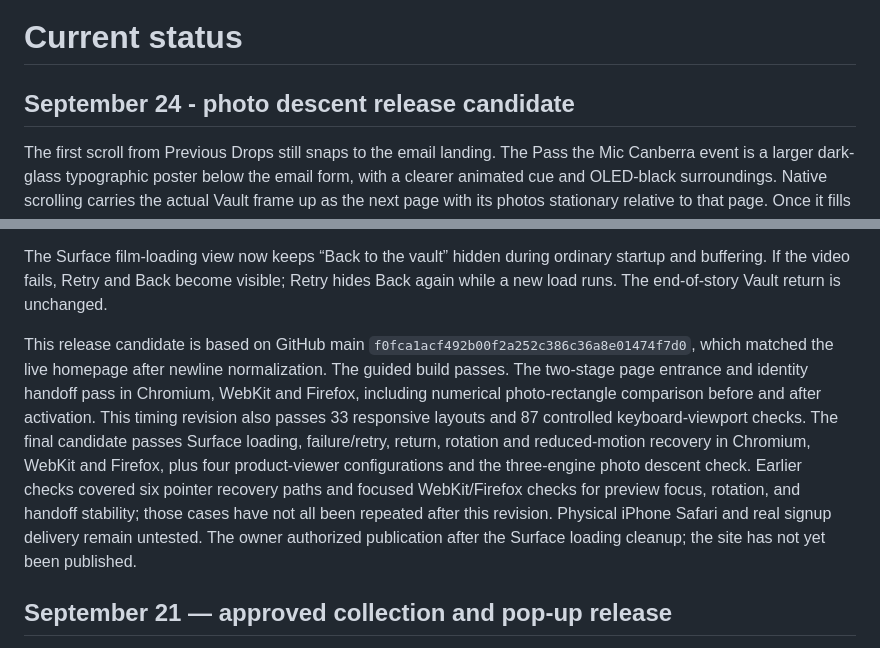
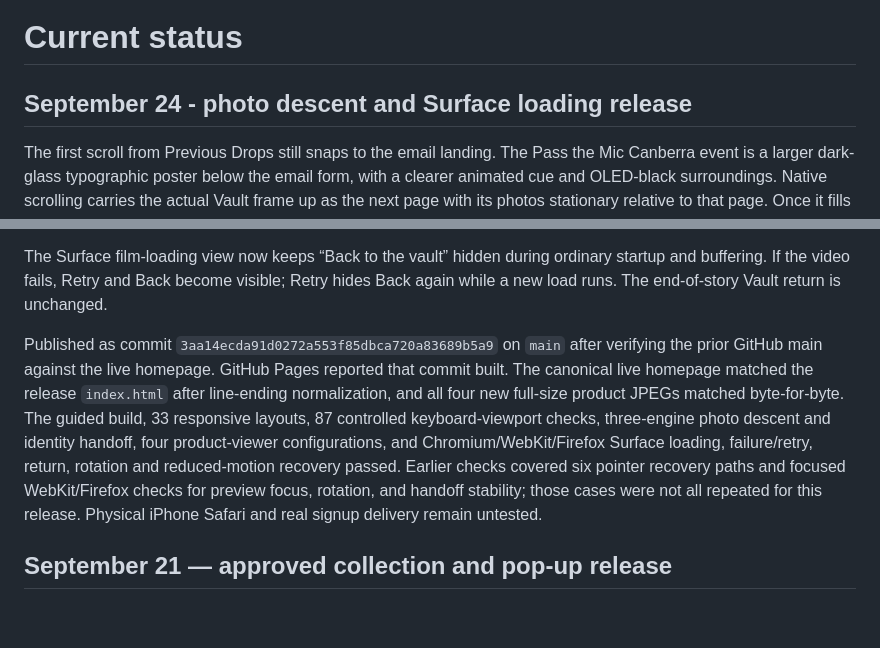
Before and after one commit to daddydownes/victorious, a Markdown page: docs/STATUS.md, 2 parts joined by grey strips. Rendered like a GitHub page; blank space fills up the shorter version.

Commit message:
Record verified photo descent release

```diff
--- a/docs/STATUS.md
+++ b/docs/STATUS.md
@@ -1,6 +1,6 @@
 # Current status
 
-## September 24 - photo descent release candidate
+## September 24 - photo descent and Surface loading release
 
 The first scroll from Previous Drops still snaps to the email landing. The Pass the Mic Canberra event is a larger dark-glass typographic poster below the email form, with a clearer animated cue and OLED-black surroundings. Native scrolling carries the actual Vault frame up as the next page with its photos stationary relative to that page. Once it fills the viewport, another 1.6 viewports of scrolling pulls the camera back through those same photographs. At the endpoint the camera transform is identity, so the same Vault pixels become interactive without the older separate grid or 720ms collection fade. Surface and drag controls appear after landing. A keyboard-accessible fallback entry control remains. Reduced motion shows the landed frame without camera zoom.
 
@@ -8,7 +8,7 @@ Each Previous Drops product opens its byte-preserved owner-supplied original JPE
 
 The Surface film-loading view now keeps “Back to the vault” hidden during ordinary startup and buffering. If the video fails, Retry and Back become visible; Retry hides Back again while a new load runs. The end-of-story Vault return is unchanged.
 
-This release candidate is based on GitHub main `f0fca1acf492b00f2a252c386c36a8e01474f7d0`, which matched the live homepage after newline normalization. The guided build passes. The two-stage page entrance and identity handoff pass in Chromium, WebKit and Firefox, including numerical photo-rectangle comparison before and after activation. This timing revision also passes 33 responsive layouts and 87 controlled keyboard-viewport checks. The final candidate passes Surface loading, failure/retry, return, rotation and reduced-motion recovery in Chromium, WebKit and Firefox, plus four product-viewer configurations and the three-engine photo descent check. Earlier checks covered six pointer recovery paths and focused WebKit/Firefox checks for preview focus, rotation, and handoff stability; those cases have not all been repeated after this revision. Physical iPhone Safari and real signup delivery remain untested. The owner authorized publication after the Surface loading cleanup; the site has not yet been published.
+Published as commit `3aa14ecda91d0272a553f85dbca720a83689b5a9` on `main` after verifying the prior GitHub main against the live homepage. GitHub Pages reported that commit built. The canonical live homepage matched the release `index.html` after line-ending normalization, and all four new full-size product JPEGs matched byte-for-byte. The guided build, 33 responsive layouts, 87 controlled keyboard-viewport checks, three-engine photo descent and identity handoff, four product-viewer configurations, and Chromium/WebKit/Firefox Surface loading, failure/retry, return, rotation and reduced-motion recovery passed. Earlier checks covered six pointer recovery paths and focused WebKit/Firefox checks for preview focus, rotation, and handoff stability; those cases were not all repeated for this release. Physical iPhone Safari and real signup delivery remain untested.
 
 ## September 21 — approved collection and pop-up release
 
```
